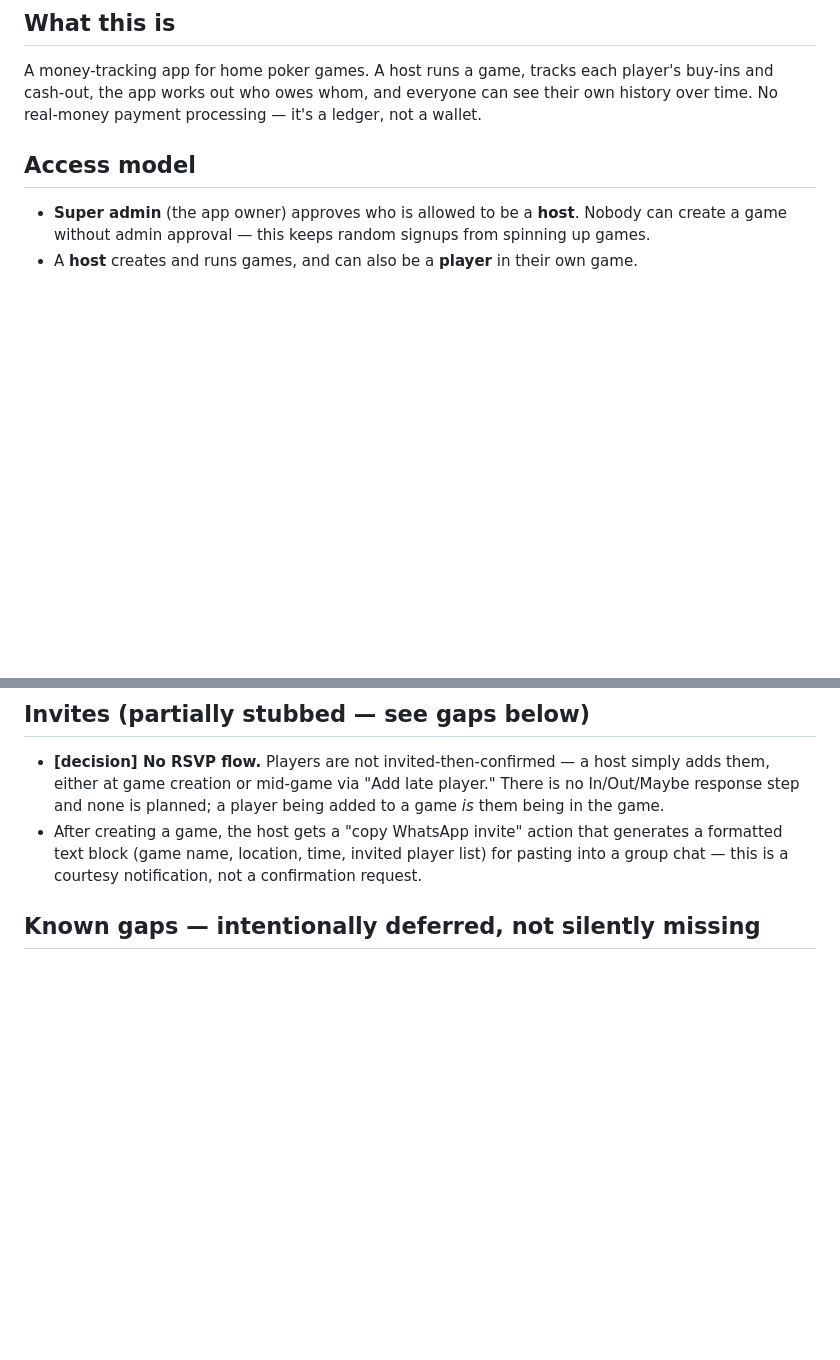
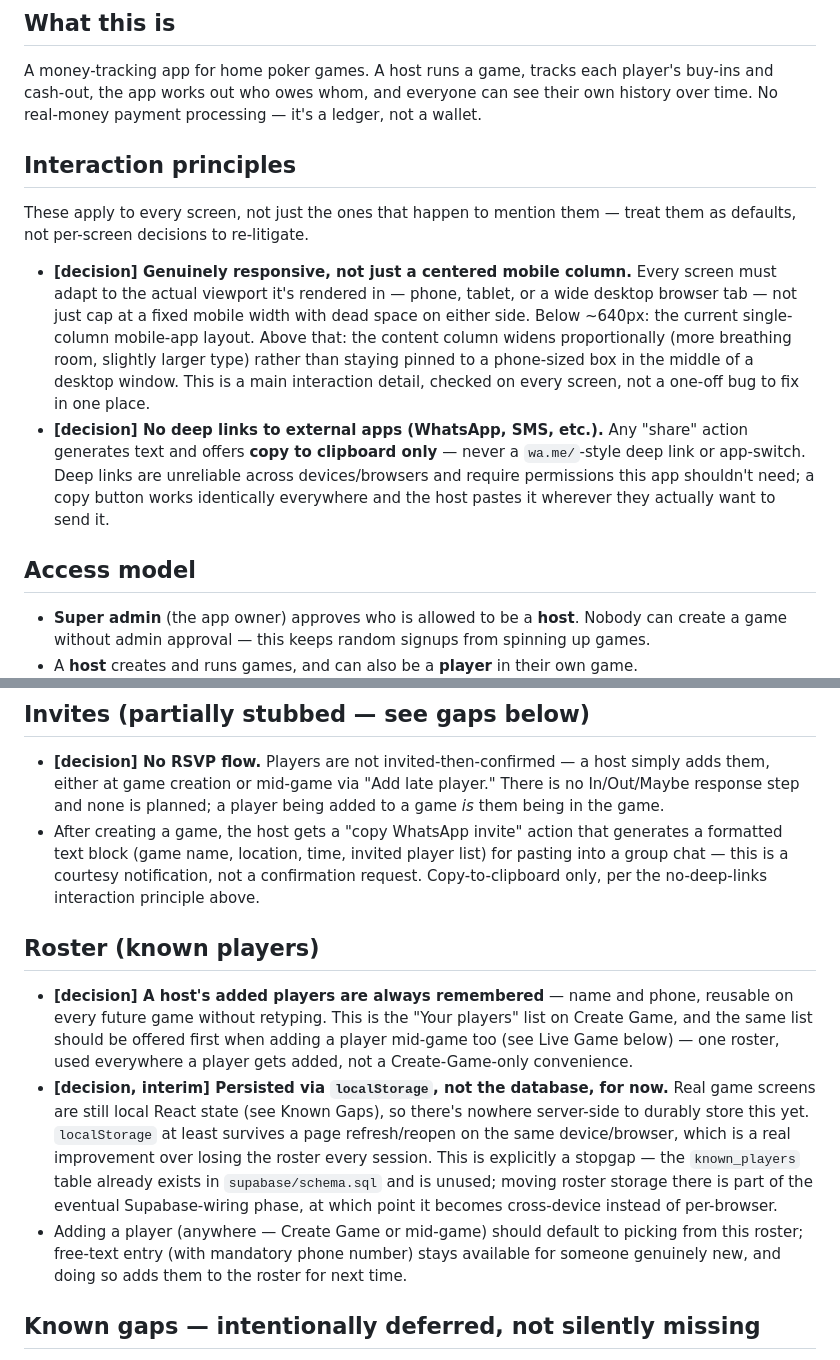
Before and after one commit to LaksUX/Stradde-Pro, a Markdown page: docs/REQUIREMENTS.md, 2 parts joined by grey strips. Rendered like a GitHub page; blank space fills up the shorter version.

```diff
--- a/docs/REQUIREMENTS.md
+++ b/docs/REQUIREMENTS.md
@@ -14,6 +14,26 @@ sync with whatever's decided here.
 A money-tracking app for home poker games. A host runs a game, tracks each player's
 buy-ins and cash-out, the app works out who owes whom, and everyone can see their own
 history over time. No real-money payment processing — it's a ledger, not a wallet.
+
+## Interaction principles
+
+These apply to every screen, not just the ones that happen to mention them —
+treat them as defaults, not per-screen decisions to re-litigate.
+
+- **[decision] Genuinely responsive, not just a centered mobile column.** Every
+  screen must adapt to the actual viewport it's rendered in — phone, tablet, or a
+  wide desktop browser tab — not just cap at a fixed mobile width with dead space
+  on either side. Below ~640px: the current single-column mobile-app layout.
+  Above that: the content column widens proportionally (more breathing room,
+  slightly larger type) rather than staying pinned to a phone-sized box in the
+  middle of a desktop window. This is a main interaction detail, checked on every
+  screen, not a one-off bug to fix in one place.
+- **[decision] No deep links to external apps (WhatsApp, SMS, etc.).** Any
+  "share" action generates text and offers **copy to clipboard only** — never a
+  `wa.me/`-style deep link or app-switch. Deep links are unreliable across
+  devices/browsers and require permissions this app shouldn't need; a copy button
+  works identically everywhere and the host pastes it wherever they actually want
+  to send it.
 
 ## Access model
 
@@ -190,6 +210,26 @@ game is "done," which the settlement graph and dashboard stats both depend on.)*
 - After creating a game, the host gets a "copy WhatsApp invite" action that generates
   a formatted text block (game name, location, time, invited player list) for pasting
   into a group chat — this is a courtesy notification, not a confirmation request.
+  Copy-to-clipboard only, per the no-deep-links interaction principle above.
+
+## Roster (known players)
+
+- **[decision] A host's added players are always remembered** — name and phone,
+  reusable on every future game without retyping. This is the "Your players" list
+  on Create Game, and the same list should be offered first when adding a player
+  mid-game too (see Live Game below) — one roster, used everywhere a player gets
+  added, not a Create-Game-only convenience.
+- **[decision, interim] Persisted via `localStorage`, not the database, for now.**
+  Real game screens are still local React state (see Known Gaps), so there's
+  nowhere server-side to durably store this yet. `localStorage` at least survives
+  a page refresh/reopen on the same device/browser, which is a real improvement
+  over losing the roster every session. This is explicitly a stopgap — the
+  `known_players` table already exists in `supabase/schema.sql` and is unused;
+  moving roster storage there is part of the eventual Supabase-wiring phase, at
+  which point it becomes cross-device instead of per-browser.
+- Adding a player (anywhere — Create Game or mid-game) should default to picking
+  from this roster; free-text entry (with mandatory phone number) stays available
+  for someone genuinely new, and doing so adds them to the roster for next time.
 
 ## Known gaps — intentionally deferred, not silently missing
 
```
Also changed, not shown: docs/PAGE_PROMPTS.md (+24 -10 lines).
